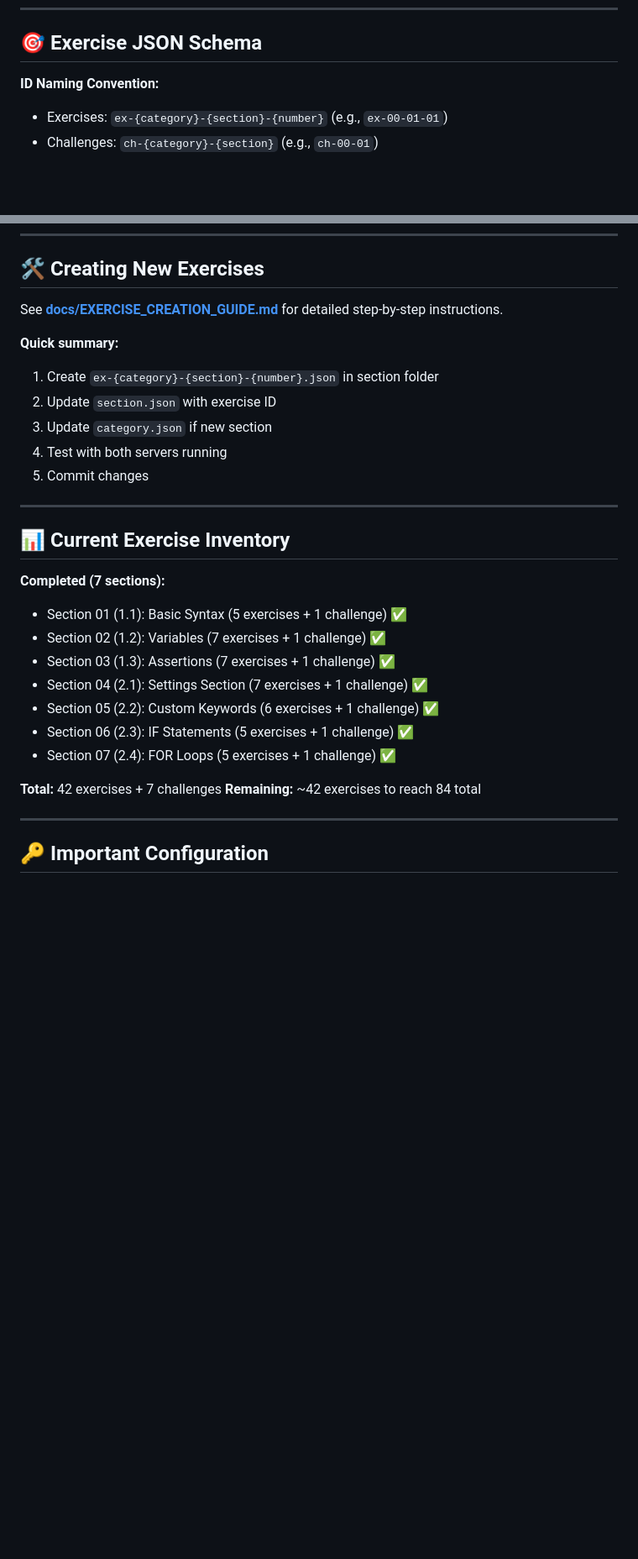
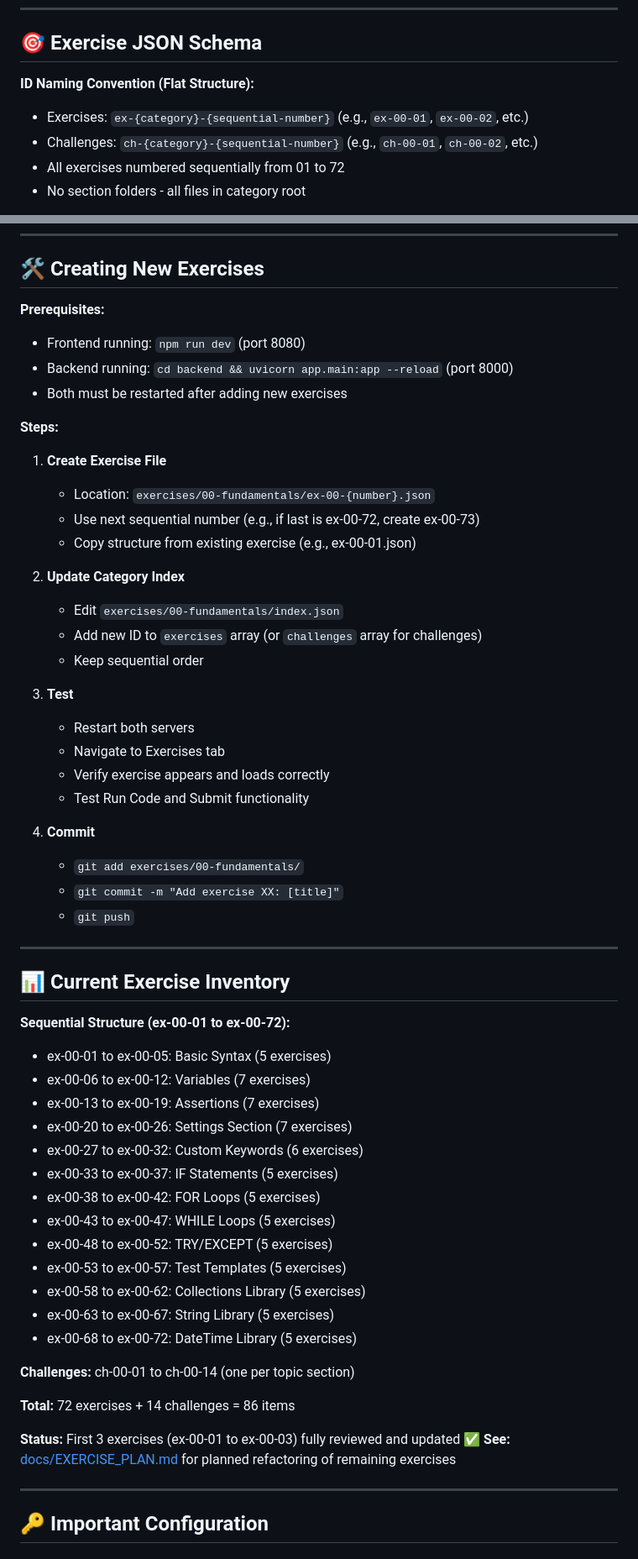
Before and after one commit to Khalandr/robot-framework-syllabus-tests, a Markdown page: CLAUDE.md, 2 parts joined by grey strips. Shown at 84% size. Rendered like a GitHub page; blank space fills up the shorter version.

```diff
--- a/CLAUDE.md
+++ b/CLAUDE.md
@@ -159,7 +159,9 @@ Robot Framework training platform with two main features:
 
 ## 🎯 Exercise JSON Schema
 
-**ID Naming Convention:**
-- Exercises: `ex-{category}-{section}-{number}` (e.g., `ex-00-01-01`)
-- Challenges: `ch-{category}-{section}` (e.g., `ch-00-01`)
+**ID Naming Convention (Flat Structure):**
+- Exercises: `ex-{category}-{sequential-number}` (e.g., `ex-00-01`, `ex-00-02`, etc.)
+- Challenges: `ch-{category}-{sequential-number}` (e.g., `ch-00-01`, `ch-00-02`, etc.)
+- All exercises numbered sequentially from 01 to 72
+- No section folders - all files in category root
 
@@ -220,30 +222,59 @@ Robot Framework training platform with two main features:
 
 ## 🛠️ Creating New Exercises
 
-See **[docs/EXERCISE_CREATION_GUIDE.md](docs/EXERCISE_CREATION_GUIDE.md)** for detailed step-by-step instructions.
+**Prerequisites:**
+- Frontend running: `npm run dev` (port 8080)
+- Backend running: `cd backend && uvicorn app.main:app --reload` (port 8000)
+- Both must be restarted after adding new exercises
 
-**Quick summary:**
-1. Create `ex-{category}-{section}-{number}.json` in section folder
-2. Update `section.json` with exercise ID
-3. Update `category.json` if new section
-4. Test with both servers running
-5. Commit changes
+**Steps:**
+
+1. **Create Exercise File**
+   - Location: `exercises/00-fundamentals/ex-00-{number}.json`
+   - Use next sequential number (e.g., if last is ex-00-72, create ex-00-73)
+   - Copy structure from existing exercise (e.g., ex-00-01.json)
+
+2. **Update Category Index**
+   - Edit `exercises/00-fundamentals/index.json`
+   - Add new ID to `exercises` array (or `challenges` array for challenges)
+   - Keep sequential order
+
+3. **Test**
+   - Restart both servers
+   - Navigate to Exercises tab
+   - Verify exercise appears and loads correctly
+   - Test Run Code and Submit functionality
+
+4. **Commit**
+   - `git add exercises/00-fundamentals/`
+   - `git commit -m "Add exercise XX: [title]"`
+   - `git push`
 
 ---
 
 ## 📊 Current Exercise Inventory
 
-**Completed (7 sections):**
-- Section 01 (1.1): Basic Syntax (5 exercises + 1 challenge) ✅
-- Section 02 (1.2): Variables (7 exercises + 1 challenge) ✅
-- Section 03 (1.3): Assertions (7 exercises + 1 challenge) ✅
-- Section 04 (2.1): Settings Section (7 exercises + 1 challenge) ✅
-- Section 05 (2.2): Custom Keywords (6 exercises + 1 challenge) ✅
-- Section 06 (2.3): IF Statements (5 exercises + 1 challenge) ✅
-- Section 07 (2.4): FOR Loops (5 exercises + 1 challenge) ✅
+**Sequential Structure (ex-00-01 to ex-00-72):**
+- ex-00-01 to ex-00-05: Basic Syntax (5 exercises)
+- ex-00-06 to ex-00-12: Variables (7 exercises)
+- ex-00-13 to ex-00-19: Assertions (7 exercises)
+- ex-00-20 to ex-00-26: Settings Section (7 exercises)
+- ex-00-27 to ex-00-32: Custom Keywords (6 exercises)
+- ex-00-33 to ex-00-37: IF Statements (5 exercises)
+- ex-00-38 to ex-00-42: FOR Loops (5 exercises)
+- ex-00-43 to ex-00-47: WHILE Loops (5 exercises)
+- ex-00-48 to ex-00-52: TRY/EXCEPT (5 exercises)
+- ex-00-53 to ex-00-57: Test Templates (5 exercises)
+- ex-00-58 to ex-00-62: Collections Library (5 exercises)
+- ex-00-63 to ex-00-67: String Library (5 exercises)
+- ex-00-68 to ex-00-72: DateTime Library (5 exercises)
 
-**Total:** 42 exercises + 7 challenges
-**Remaining:** ~42 exercises to reach 84 total
+**Challenges:** ch-00-01 to ch-00-14 (one per topic section)
+
+**Total:** 72 exercises + 14 challenges = 86 items
+
+**Status:** First 3 exercises (ex-00-01 to ex-00-03) fully reviewed and updated ✅
+**See:** [docs/EXERCISE_PLAN.md](docs/EXERCISE_PLAN.md) for planned refactoring of remaining exercises
 
 ---
 
```
Also changed, not shown: other parts of CLAUDE.md (+21 -21 lines), docs/EXERCISE_CREATION_GUIDE.md (deleted, +0 -293 lines).
